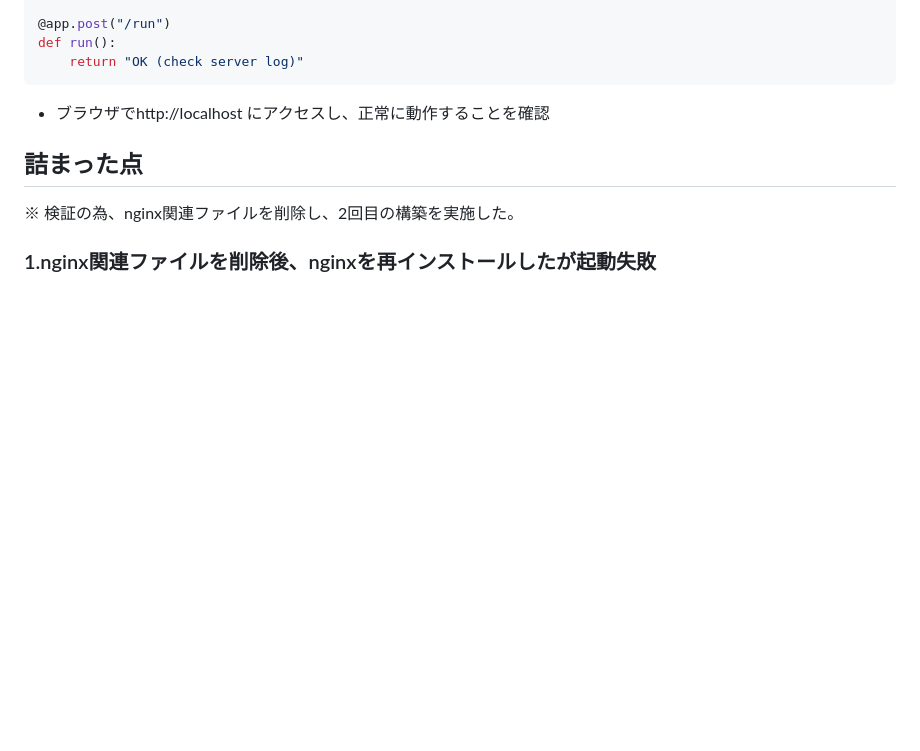
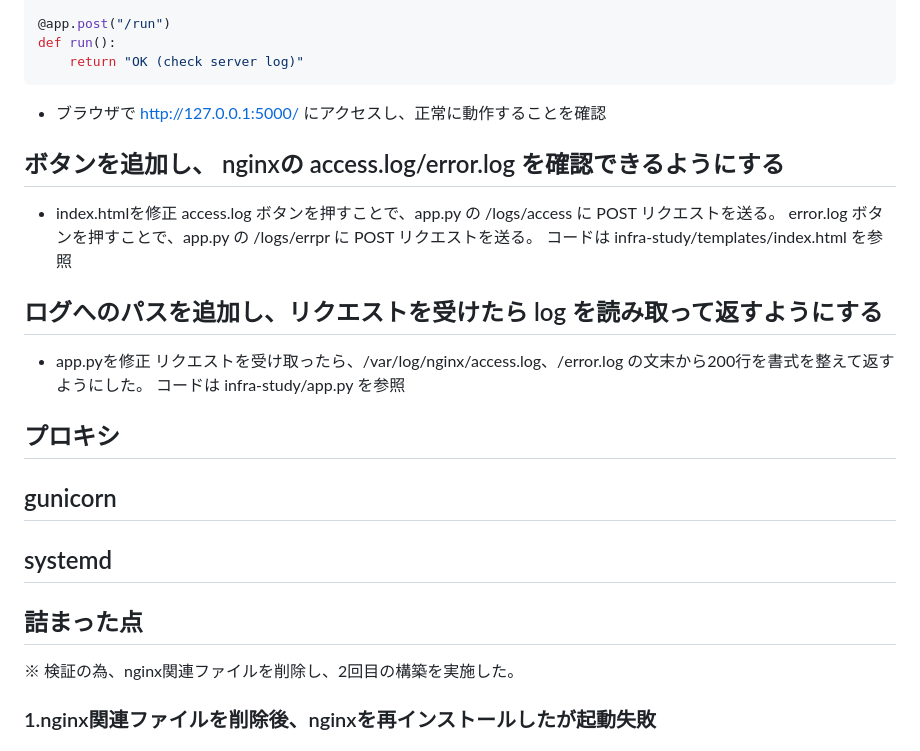
Before and after one commit to satosato0319/infra-study, a Markdown page: docs/api.md, the part around one of its changes. GitHub-like rendering; blank space fills up the shorter version.

````diff
--- a/docs/api.md
+++ b/docs/api.md
@@ -80,8 +80,23 @@ def index():
 def run():
     return "OK (check server log)"
 ```
-- ブラウザでhttp://localhost にアクセスし、正常に動作することを確認
+- ブラウザで http://127.0.0.1:5000/ にアクセスし、正常に動作することを確認
 
+## ボタンを追加し、 nginxの access.log/error.log を確認できるようにする
+- index.htmlを修正
+  access.log ボタンを押すことで、app.py の /logs/access に POST リクエストを送る。
+  error.log ボタンを押すことで、app.py の /logs/errpr に POST リクエストを送る。
+  コードは infra-study/templates/index.html を参照
+
+## ログへのパスを追加し、リクエストを受けたら log を読み取って返すようにする
+- app.pyを修正
+  リクエストを受け取ったら、/var/log/nginx/access.log、/error.log の文末から200行を書式を整えて返すようにした。
+  コードは infra-study/app.py を参照
+
+## プロキシ
+
+## gunicorn
+## systemd
 ## 詰まった点
 ※ 検証の為、nginx関連ファイルを削除し、2回目の構築を実施した。
 ### 1.nginx関連ファイルを削除後、nginxを再インストールしたが起動失敗
````
Also changed, not shown: other parts of docs/api.md (+1 -1 lines).
